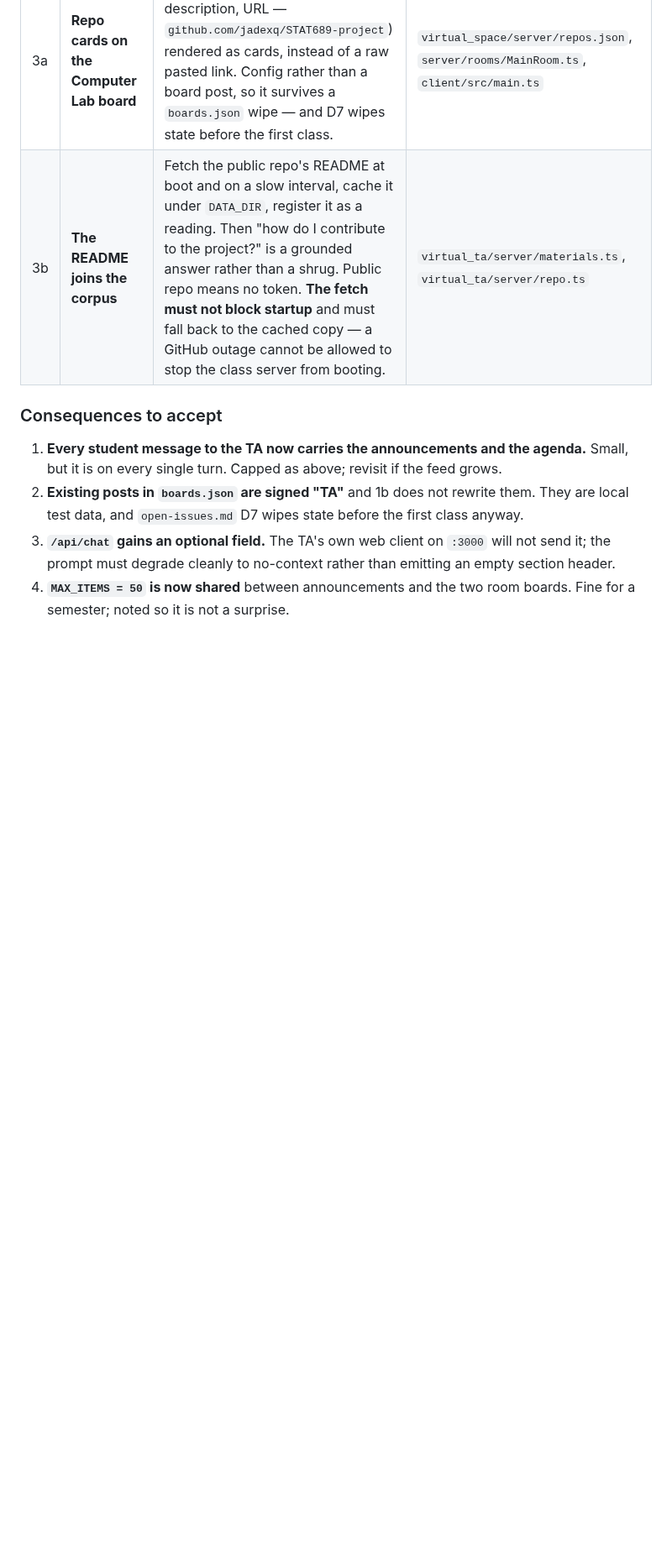
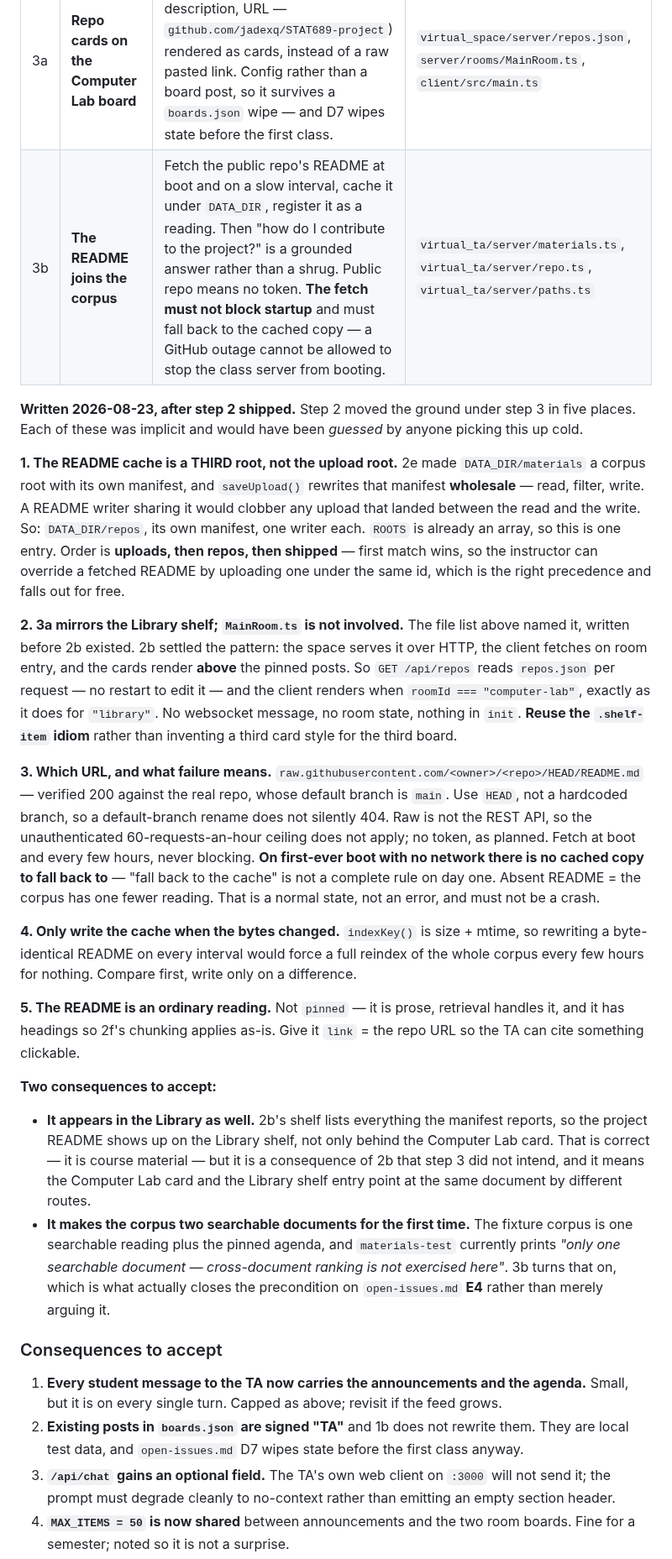
Before and after one commit to jadexq/STAT689-website, a Markdown page: plan/app-changes.md, the part around the change. Shown at 84% size. Rendered like a GitHub page; blank space fills up the shorter version.

Commit message:
Plan: close five gaps in step 3 before executing it
Step 2 moved the ground under step 3 and the entry did not know it. Each of
these would have been guessed by anyone picking it up cold:

The README cache belongs in a THIRD corpus root, not 2e's upload root —
saveUpload() rewrites that manifest wholesale, so a second writer would
clobber an upload that landed between its read and its write.

3a mirrors 2b's shelf and does not touch MainRoom, which the file list named
because it was written before 2b existed. Same HTTP-plus-fetch-on-entry
pattern, same card idiom, cards above the pinned posts.

The raw.githubusercontent URL with HEAD rather than a branch name, verified
against the real repo; and the rule "fall back to the cached copy" is
incomplete on first boot, where there is no copy — an absent README has to be
a normal state rather than a crash.

Write the cache only when the bytes changed, or indexKey's size+mtime forces
a full reindex every interval for nothing.

The README is an ordinary reading, not pinned.

Two consequences recorded: it shows on the Library shelf as well as the
Computer Lab card, and it gives the corpus a second searchable document for
the first time — which is what actually closes E4's precondition.

Co-Authored-By: Claude Opus 5 <noreply@anthropic.com>

```diff
--- a/plan/app-changes.md
+++ b/plan/app-changes.md
@@ -215,7 +215,54 @@ root under `DATA_DIR` so uploads and the shipped fixture can coexist, plus the u
 | # | Commit | What changes | Files |
 |---|---|---|---|
 | 3a | **Repo cards on the Computer Lab board** | A small `repos.json` (name, one-line description, URL — `github.com/jadexq/STAT689-project`) rendered as cards, instead of a raw pasted link. Config rather than a board post, so it survives a `boards.json` wipe — and D7 wipes state before the first class. | `virtual_space/server/repos.json`, `server/rooms/MainRoom.ts`, `client/src/main.ts` |
-| 3b | **The README joins the corpus** | Fetch the public repo's README at boot and on a slow interval, cache it under `DATA_DIR`, register it as a reading. Then "how do I contribute to the project?" is a grounded answer rather than a shrug. Public repo means no token. **The fetch must not block startup** and must fall back to the cached copy — a GitHub outage cannot be allowed to stop the class server from booting. | `virtual_ta/server/materials.ts`, `virtual_ta/server/repo.ts` |
+| 3b | **The README joins the corpus** | Fetch the public repo's README at boot and on a slow interval, cache it under `DATA_DIR`, register it as a reading. Then "how do I contribute to the project?" is a grounded answer rather than a shrug. Public repo means no token. **The fetch must not block startup** and must fall back to the cached copy — a GitHub outage cannot be allowed to stop the class server from booting. | `virtual_ta/server/materials.ts`, `virtual_ta/server/repo.ts`, `virtual_ta/server/paths.ts` |
+
+**Written 2026-08-23, after step 2 shipped.** Step 2 moved the ground under step 3 in five
+places. Each of these was implicit and would have been *guessed* by anyone picking this up cold.
+
+**1. The README cache is a THIRD root, not the upload root.** 2e made `DATA_DIR/materials` a
+corpus root with its own manifest, and `saveUpload()` rewrites that manifest **wholesale** — read,
+filter, write. A README writer sharing it would clobber any upload that landed between the read
+and the write. So: `DATA_DIR/repos`, its own manifest, one writer each. `ROOTS` is already an
+array, so this is one entry. Order is **uploads, then repos, then shipped** — first match wins, so
+the instructor can override a fetched README by uploading one under the same id, which is the
+right precedence and falls out for free.
+
+**2. 3a mirrors the Library shelf; `MainRoom.ts` is not involved.** The file list above named it,
+written before 2b existed. 2b settled the pattern: the space serves it over HTTP, the client
+fetches on room entry, and the cards render **above** the pinned posts. So `GET /api/repos` reads
+`repos.json` per request — no restart to edit it — and the client renders when
+`roomId === "computer-lab"`, exactly as it does for `"library"`. No websocket message, no room
+state, nothing in `init`. **Reuse the `.shelf-item` idiom** rather than inventing a third card
+style for the third board.
+
+**3. Which URL, and what failure means.** `raw.githubusercontent.com/<owner>/<repo>/HEAD/README.md`
+— verified 200 against the real repo, whose default branch is `main`. Use `HEAD`, not a hardcoded
+branch, so a default-branch rename does not silently 404. Raw is not the REST API, so the
+unauthenticated 60-requests-an-hour ceiling does not apply; no token, as planned. Fetch at boot
+and every few hours, never blocking. **On first-ever boot with no network there is no cached copy
+to fall back to** — "fall back to the cache" is not a complete rule on day one. Absent README =
+the corpus has one fewer reading. That is a normal state, not an error, and must not be a crash.
+
+**4. Only write the cache when the bytes changed.** `indexKey()` is size + mtime, so rewriting a
+byte-identical README on every interval would force a full reindex of the whole corpus every few
+hours for nothing. Compare first, write only on a difference.
+
+**5. The README is an ordinary reading.** Not `pinned` — it is prose, retrieval handles it, and it
+has headings so 2f's chunking applies as-is. Give it `link` = the repo URL so the TA can cite
+something clickable.
+
+**Two consequences to accept:**
+
+- **It appears in the Library as well.** 2b's shelf lists everything the manifest reports, so the
+  project README shows up on the Library shelf, not only behind the Computer Lab card. That is
+  correct — it is course material — but it is a consequence of 2b that step 3 did not intend, and
+  it means the Computer Lab card and the Library shelf entry point at the same document by
+  different routes.
+- **It makes the corpus two searchable documents for the first time.** The fixture corpus is one
+  searchable reading plus the pinned agenda, and `materials-test` currently prints *"only one
+  searchable document — cross-document ranking is not exercised here"*. 3b turns that on, which is
+  what actually closes the precondition on `open-issues.md` **E4** rather than merely arguing it.
 
 ### Consequences to accept
 
```
